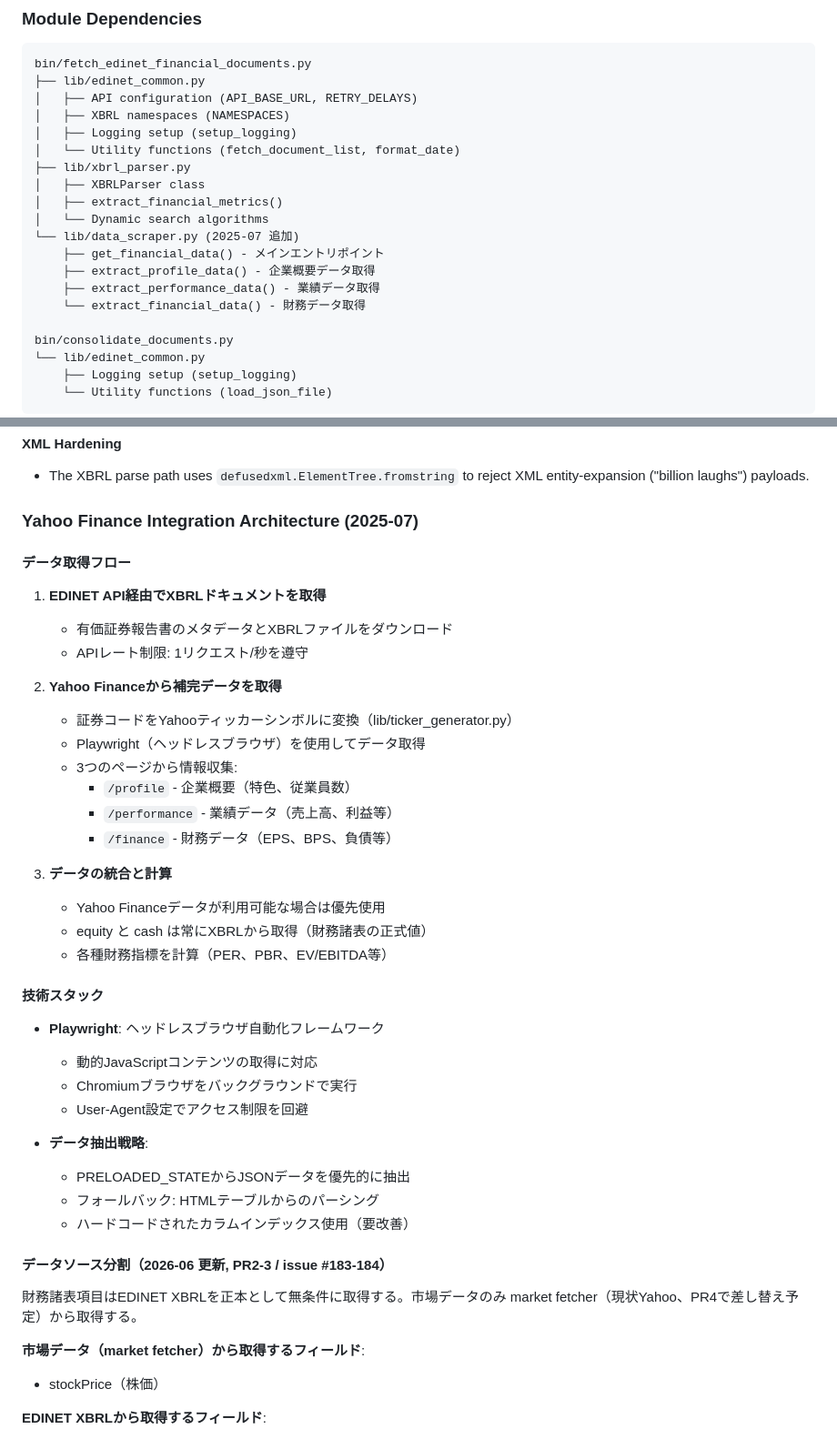
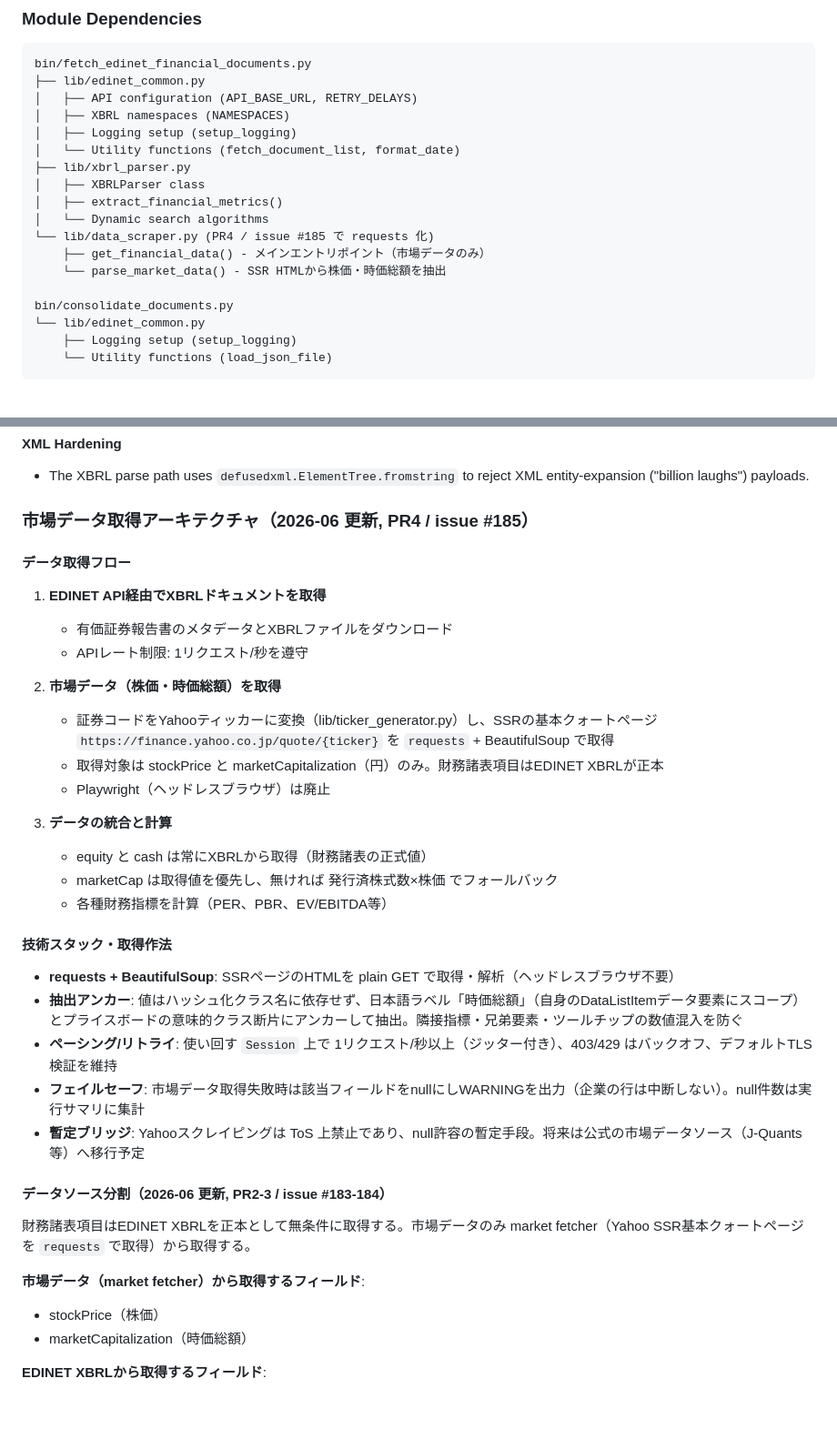
Before and after one commit to mikanmarusan/edinet, a Markdown page: docs/architecture.md, 2 parts joined by grey strips. Shown at 91% size. Drawn GitHub-style; blank space fills up the shorter version.

Commit message:
docs(architecture): sync specs to 0e0811e..6a36f18 implementation

```diff
--- a/docs/architecture.md
+++ b/docs/architecture.md
@@ -28,11 +28,9 @@ bin/fetch_edinet_financial_documents.py
 │   ├── XBRLParser class
 │   ├── extract_financial_metrics()
 │   └── Dynamic search algorithms
-└── lib/data_scraper.py (2025-07 追加)
-    ├── get_financial_data() - メインエントリポイント
-    ├── extract_profile_data() - 企業概要データ取得
-    ├── extract_performance_data() - 業績データ取得
-    └── extract_financial_data() - 財務データ取得
+└── lib/data_scraper.py (PR4 / issue #185 で requests 化)
+    ├── get_financial_data() - メインエントリポイント（市場データのみ）
+    └── parse_market_data() - SSR HTMLから株価・時価総額を抽出
 
 bin/consolidate_documents.py
 └── lib/edinet_common.py
@@ -119,43 +117,37 @@ else:
 #### XML Hardening
 - The XBRL parse path uses `defusedxml.ElementTree.fromstring` to reject XML entity-expansion ("billion laughs") payloads.
 
-### Yahoo Finance Integration Architecture (2025-07)
+### 市場データ取得アーキテクチャ（2026-06 更新, PR4 / issue #185）
 
 #### データ取得フロー
 1. **EDINET API経由でXBRLドキュメントを取得**
    - 有価証券報告書のメタデータとXBRLファイルをダウンロード
    - APIレート制限: 1リクエスト/秒を遵守
 
-2. **Yahoo Financeから補完データを取得**
-   - 証券コードをYahooティッカーシンボルに変換（lib/ticker_generator.py）
-   - Playwright（ヘッドレスブラウザ）を使用してデータ取得
-   - 3つのページから情報収集:
-     - `/profile` - 企業概要（特色、従業員数）
-     - `/performance` - 業績データ（売上高、利益等）
-     - `/finance` - 財務データ（EPS、BPS、負債等）
+2. **市場データ（株価・時価総額）を取得**
+   - 証券コードをYahooティッカーに変換（lib/ticker_generator.py）し、SSRの基本クォートページ `https://finance.yahoo.co.jp/quote/{ticker}` を `requests` + BeautifulSoup で取得
+   - 取得対象は stockPrice と marketCapitalization（円）のみ。財務諸表項目はEDINET XBRLが正本
+   - Playwright（ヘッドレスブラウザ）は廃止
 
 3. **データの統合と計算**
-   - Yahoo Financeデータが利用可能な場合は優先使用
    - equity と cash は常にXBRLから取得（財務諸表の正式値）
+   - marketCap は取得値を優先し、無ければ 発行済株式数×株価 でフォールバック
    - 各種財務指標を計算（PER、PBR、EV/EBITDA等）
 
-#### 技術スタック
-- **Playwright**: ヘッドレスブラウザ自動化フレームワーク
-  - 動的JavaScriptコンテンツの取得に対応
-  - Chromiumブラウザをバックグラウンドで実行
-  - User-Agent設定でアクセス制限を回避
-
-- **データ抽出戦略**:
-  - PRELOADED_STATEからJSONデータを優先的に抽出
-  - フォールバック: HTMLテーブルからのパーシング
-  - ハードコードされたカラムインデックス使用（要改善）
+#### 技術スタック・取得作法
+- **requests + BeautifulSoup**: SSRページのHTMLを plain GET で取得・解析（ヘッドレスブラウザ不要）
+- **抽出アンカー**: 値はハッシュ化クラス名に依存せず、日本語ラベル「時価総額」（自身のDataListItemデータ要素にスコープ）とプライスボードの意味的クラス断片にアンカーして抽出。隣接指標・兄弟要素・ツールチップの数値混入を防ぐ
+- **ペーシング/リトライ**: 使い回す `Session` 上で 1リクエスト/秒以上（ジッター付き）、403/429 はバックオフ、デフォルトTLS検証を維持
+- **フェイルセーフ**: 市場データ取得失敗時は該当フィールドをnullにしWARNINGを出力（企業の行は中断しない）。null件数は実行サマリに集計
+- **暫定ブリッジ**: Yahooスクレイピングは ToS 上禁止であり、null許容の暫定手段。将来は公式の市場データソース（J-Quants 等）へ移行予定
 
 #### データソース分割（2026-06 更新, PR2-3 / issue #183-184）
 
-財務諸表項目はEDINET XBRLを正本として無条件に取得する。市場データのみ market fetcher（現状Yahoo、PR4で差し替え予定）から取得する。
+財務諸表項目はEDINET XBRLを正本として無条件に取得する。市場データのみ market fetcher（Yahoo SSR基本クォートページを `requests` で取得）から取得する。
 
 **市場データ（market fetcher）から取得するフィールド**:
 - stockPrice（株価）
+- marketCapitalization（時価総額）
 
 **EDINET XBRLから取得するフィールド**:
 - characteristic（企業特色）
```
Also changed, not shown: other parts of docs/architecture.md (+1 -1 lines).
